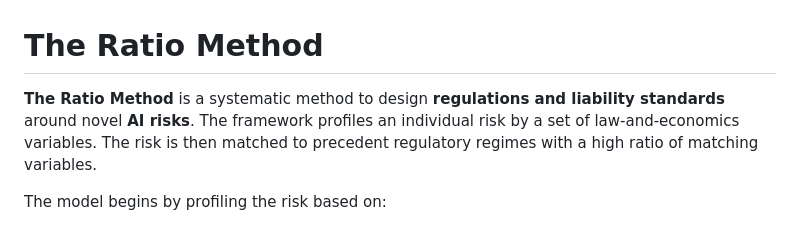
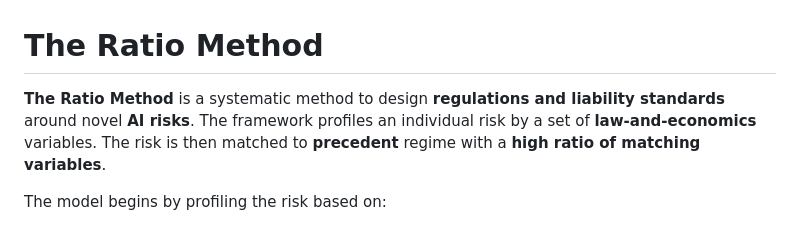
Before and after one commit to harrisonm23-byte/The_Ratio_Method, a Markdown page: README.md, the part around the change. Rendered like a GitHub page.

Commit message:
Revise language in README for better clarity
Updated terminology for clarity and consistency.

```diff
--- a/README.md
+++ b/README.md
@@ -1,6 +1,6 @@
 # The Ratio Method
 
-**The Ratio Method** is a systematic method to design **regulations and liability standards** around novel **AI risks**. The framework profiles an individual risk by a set of law-and-economics variables. The risk is then matched to precedent regulatory regimes with a high ratio of matching variables.
+**The Ratio Method** is a systematic method to design **regulations and liability standards** around novel **AI risks**. The framework profiles an individual risk by a set of **law-and-economics** variables. The risk is then matched to **precedent** regime with a **high ratio of matching variables**.
 
 The model begins by profiling the risk based on:
 
```
